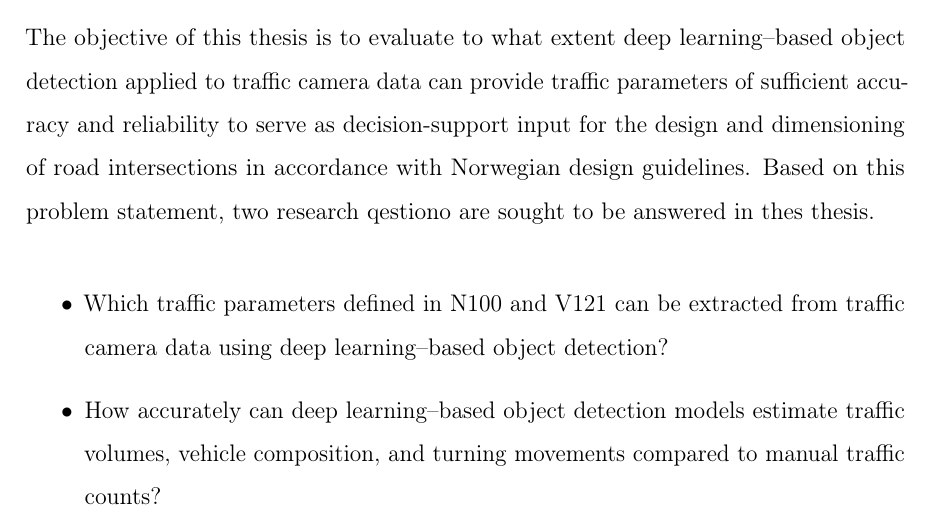
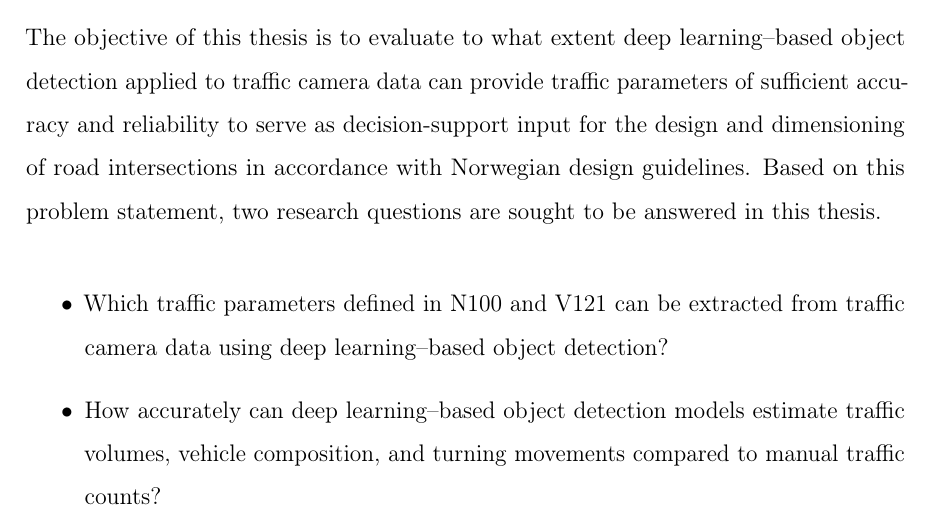
Before and after one commit to sondreehaugen/Master_thesis, a LaTeX thesis (project/main.tex, which reads project/sections/introduction.tex): part of page 9 of 37, cut so that both start at the same text. Compiled offline with pdfLaTeX.

Commit message:
Update introduction and add .gitignore

```diff
--- a/project/sections/introduction.tex
+++ b/project/sections/introduction.tex
@@ -30,7 +30,7 @@ Previous studies demonstrate that deep learning–based object detection models,
 
 \section{Problem Statement and Research Questions}
 % HOW WE´LL APPROACH IT
-The objective of this thesis is to evaluate to what extent deep learning–based object detection applied to traffic camera data can provide traffic parameters of sufficient accuracy and reliability to serve as decision-support input for the design and dimensioning of road intersections in accordance with Norwegian design guidelines. Based on this problem statement, two research qestiono are sought to be answered in thes thesis.
+The objective of this thesis is to evaluate to what extent deep learning–based object detection applied to traffic camera data can provide traffic parameters of sufficient accuracy and reliability to serve as decision-support input for the design and dimensioning of road intersections in accordance with Norwegian design guidelines. Based on this problem statement, two research questions are sought to be answered in this thesis.
 
 \begin{itemize}
     \item Which traffic parameters defined in N100 and V121 can be extracted from traffic camera data using deep learning–based object detection?
```
Also changed, not shown: 1 other file.
